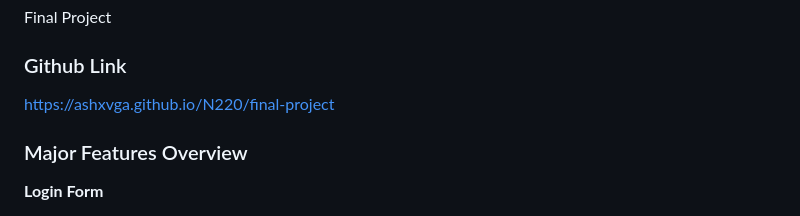
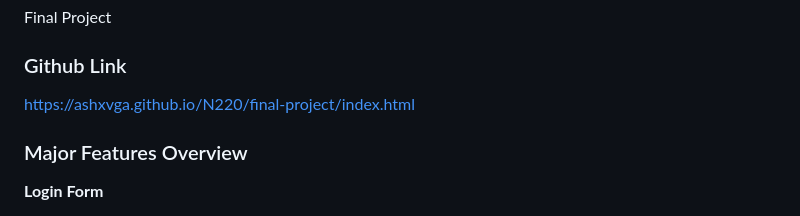
Before and after one commit to ashxvga/N220, a Markdown page: final-project/README.md, the part around the change. Drawn GitHub-style.

```diff
--- a/final-project/README.md
+++ b/final-project/README.md
@@ -3,7 +3,7 @@
 Final Project
 
 ### Github Link
-https://ashxvga.github.io/N220/final-project
+https://ashxvga.github.io/N220/final-project/index.html
 ### Major Features Overview
 
 **Login Form**
```
